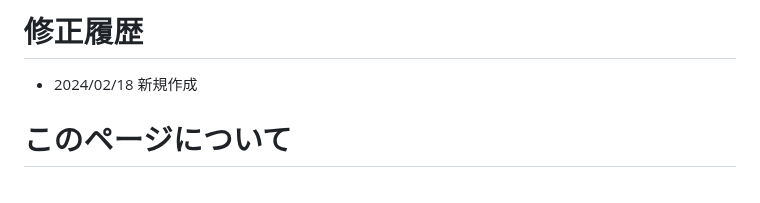
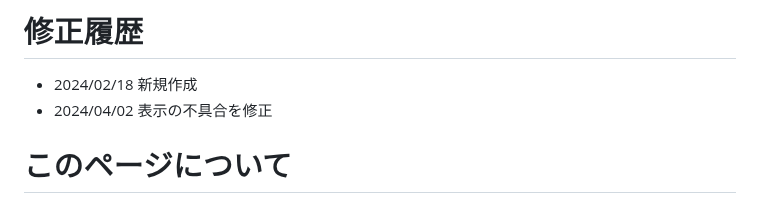
Before and after one commit to y1Developer1/y1Developer1.github.io, a Markdown page: leven_ja.md, the part around the change. Drawn GitHub-style.

```diff
--- a/leven_ja.md
+++ b/leven_ja.md
@@ -2,6 +2,7 @@
 
 # 修正履歴
 - 2024/02/18 新規作成
+- 2024/04/02 表示の不具合を修正
 
 # このページについて
 このページは**レーベンシュタイン距離**の理論、プログラムについて私なりに説明しています。
```
